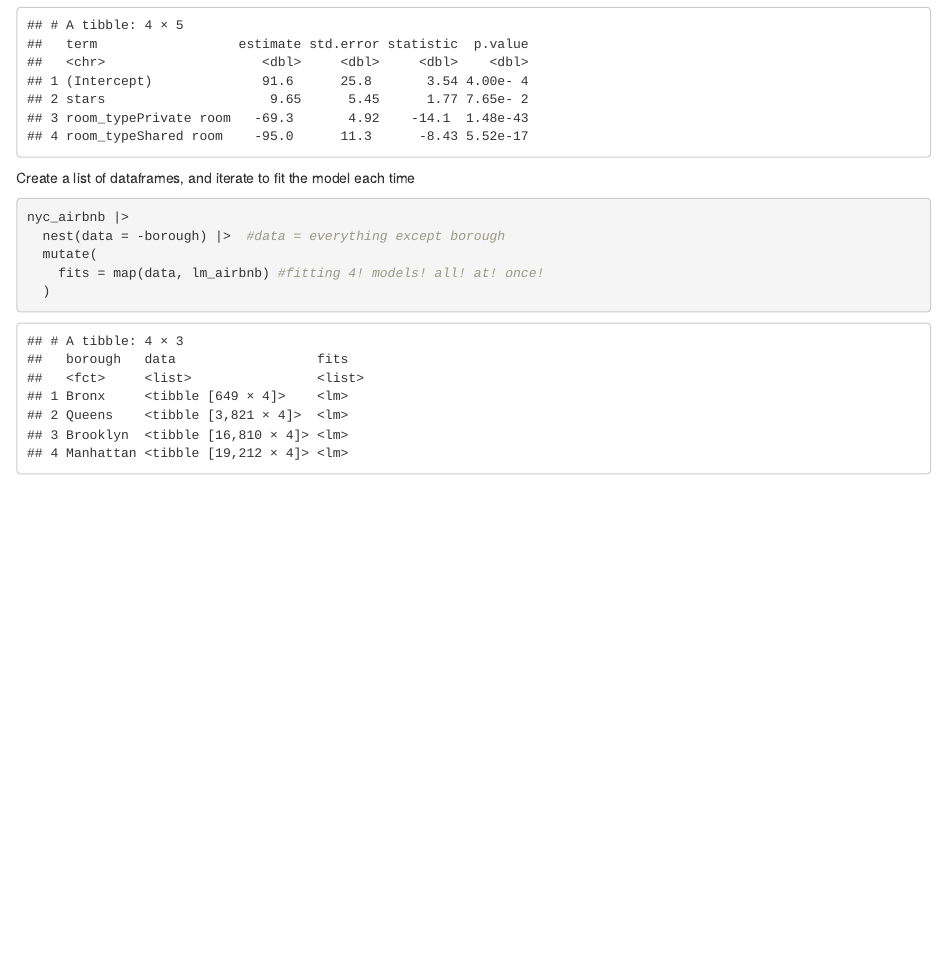
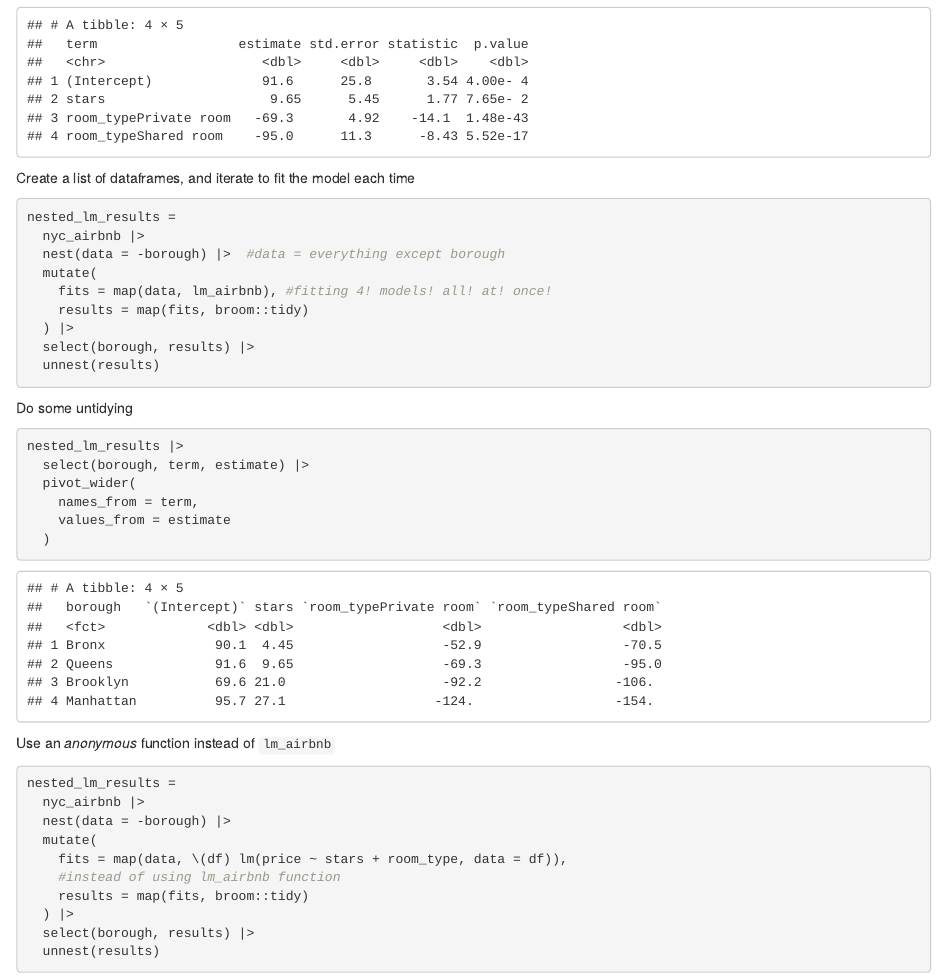
Before and after one commit to rachelenovick/linear_models, an R Markdown document (linear_models.Rmd): the page in a window 1100 px wide, from 6180 px down. The pictures show the output file linear_models.html that the author committed with the source, opened offline.

Commit message:
untidying and looking at lm results. using anonymous functions

````diff
--- a/linear_models.Rmd
+++ b/linear_models.Rmd
@@ -178,9 +178,40 @@ nyc_airbnb |>
 Create a list of dataframes, and iterate to fit the model each time
 
 ```{r}
-nyc_airbnb |>
+nested_lm_results =
+  nyc_airbnb |>
   nest(data = -borough) |>  #data = everything except borough
   mutate(
-    fits = map(data, lm_airbnb) #fitting 4! models! all! at! once!
+    fits = map(data, lm_airbnb), #fitting 4! models! all! at! once!
+    results = map(fits, broom::tidy)
+  ) |>
+  select(borough, results) |>
+  unnest(results)
+
+```
+
+Do some untidying
+
+```{r}
+nested_lm_results |>
+  select(borough, term, estimate) |>
+  pivot_wider(
+    names_from = term,
+    values_from = estimate
   )
 ```
+
+Use an *anonymous* function instead of `lm_airbnb`
+
+```{r}
+nested_lm_results =
+  nyc_airbnb |>
+  nest(data = -borough) |>
+  mutate(
+    fits = map(data, \(df) lm(price ~ stars + room_type, data = df)),
+    #instead of using lm_airbnb function
+    results = map(fits, broom::tidy)
+  ) |>
+  select(borough, results) |>
+  unnest(results)
+```
````
Also changed, not shown: linear_models.html.
